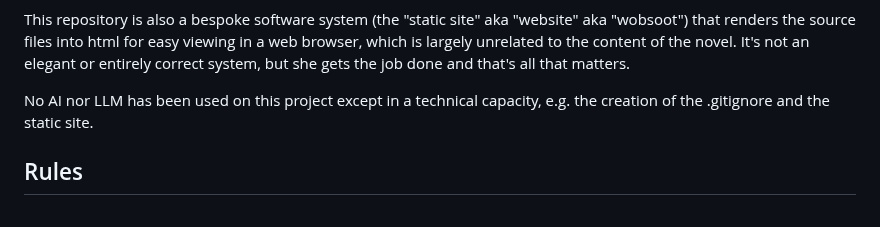
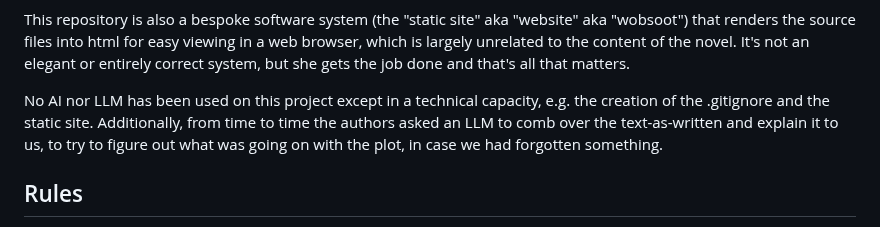
Before and after one commit to johnhyde/island, a Markdown page: README.md, the part around the change. Drawn GitHub-style.

Commit message:
explain the 'B' appendices as they currently lie

```diff
--- a/README.md
+++ b/README.md
@@ -15,7 +15,7 @@ However, files lettered with a capital A and then a digit are appendices and are
 
 This repository is also a bespoke software system (the "static site" aka "website" aka "wobsoot") that renders the source files into html for easy viewing in a web browser, which is largely unrelated to the content of the novel. It's not an elegant or entirely correct system, but she gets the job done and that's all that matters.
 
-No AI nor LLM has been used on this project except in a technical capacity, e.g. the creation of the .gitignore and the static site.
+No AI nor LLM has been used on this project except in a technical capacity, e.g. the creation of the .gitignore and the static site. Additionally, from time to time the authors asked an LLM to comb over the text-as-written and explain it to us, to try to figure out what was going on with the plot, in case we had forgotten something.
 
 ## Rules
 
```
